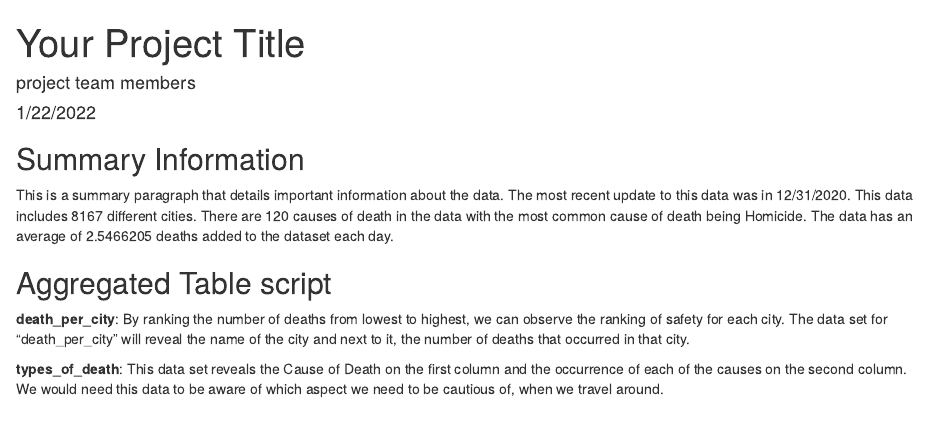
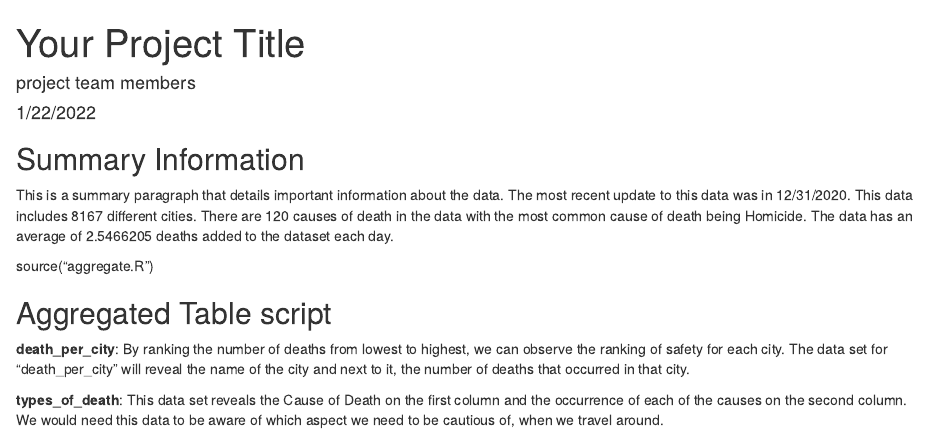
Before and after one commit to info-201a-wi22/Travel-Safety-for-US-citizens, an R Markdown document (docs/index.Rmd): the page in a window 1100 px wide, from its top. Rendered offline with R 4.5, knitr and Pandoc, with nearby package versions.

Commit message:
Update index.Rmd

```diff
--- a/docs/index.Rmd
+++ b/docs/index.Rmd
@@ -14,6 +14,8 @@ library("knitr")
 This is a summary paragraph that details important information about the data. The most recent update to this data was in `r summaryinfo$most_recent_death_date`. This data includes `r summaryinfo$num_of_locations` different cities. There are `r summaryinfo$num_of_causes` causes of death in the data with the most common cause of death being `r summaryinfo$most_common_death_cause`. The data has an average of `r summaryinfo$daily_death_avg` deaths added to the dataset each day.
 
 
+source("aggregate.R")
+
 ## Aggregated Table script
 **death_per_city**: By ranking the number of deaths from lowest to highest, we can observe the ranking of safety for each city. The data set for “death_per_city” will reveal the name of the city and next to it, the number of deaths that occurred in that city.
 
```
